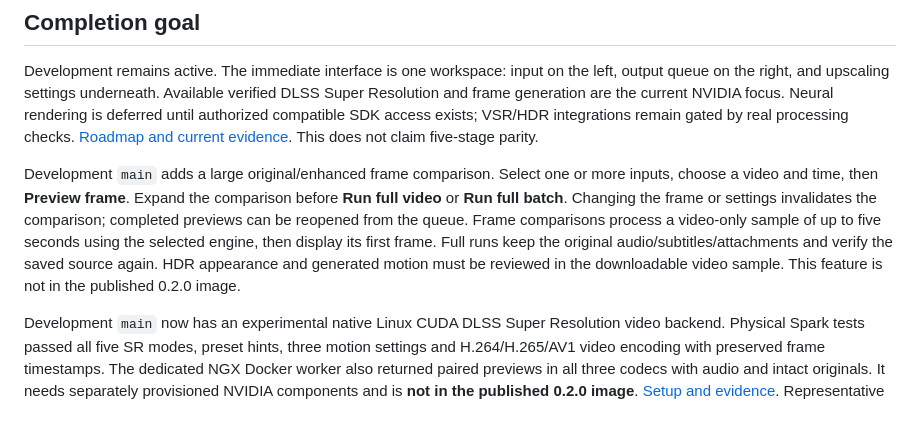
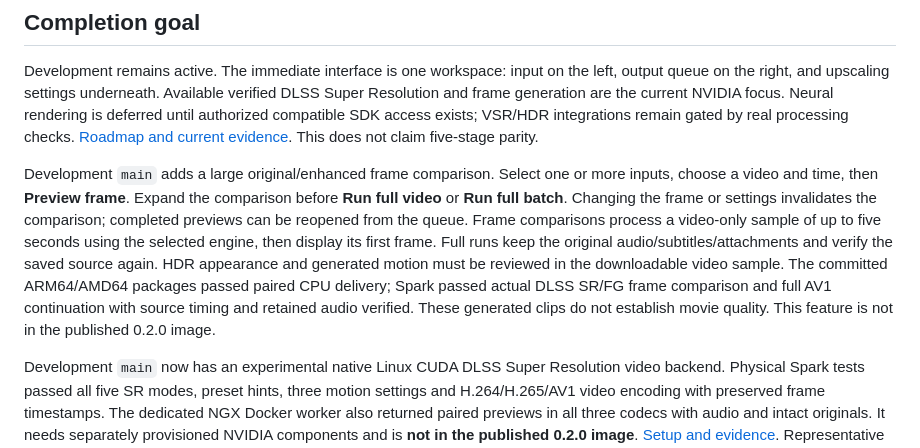
Before and after one commit to thekozugroup/Popcorn-SR, a Markdown page: README.md, the part around the change. Drawn GitHub-style; blank space fills up the shorter version.

Commit message:
Document verified frame comparison and full Spark continuation

```diff
--- a/README.md
+++ b/README.md
@@ -22,7 +22,7 @@ Popcorn Super Resolution is a self-hosted video manager and processing worker. P
 
 Development remains active. The immediate interface is one workspace: input on the left, output queue on the right, and upscaling settings underneath. Available verified DLSS Super Resolution and frame generation are the current NVIDIA focus. Neural rendering is deferred until authorized compatible SDK access exists; VSR/HDR integrations remain gated by real processing checks. [Roadmap and current evidence](docs/nvidia-parity.md). This does not claim five-stage parity.
 
-Development `main` adds a large original/enhanced frame comparison. Select one or more inputs, choose a video and time, then **Preview frame**. Expand the comparison before **Run full video** or **Run full batch**. Changing the frame or settings invalidates the comparison; completed previews can be reopened from the queue. Frame comparisons process a video-only sample of up to five seconds using the selected engine, then display its first frame. Full runs keep the original audio/subtitles/attachments and verify the saved source again. HDR appearance and generated motion must be reviewed in the downloadable video sample. This feature is not in the published 0.2.0 image.
+Development `main` adds a large original/enhanced frame comparison. Select one or more inputs, choose a video and time, then **Preview frame**. Expand the comparison before **Run full video** or **Run full batch**. Changing the frame or settings invalidates the comparison; completed previews can be reopened from the queue. Frame comparisons process a video-only sample of up to five seconds using the selected engine, then display its first frame. Full runs keep the original audio/subtitles/attachments and verify the saved source again. HDR appearance and generated motion must be reviewed in the downloadable video sample. The committed ARM64/AMD64 packages passed paired CPU delivery; Spark passed actual DLSS SR/FG frame comparison and full AV1 continuation with source timing and retained audio verified. These generated clips do not establish movie quality. This feature is not in the published 0.2.0 image.
 
 Development `main` now has an experimental native Linux CUDA DLSS Super Resolution video backend. Physical Spark tests passed all five SR modes, preset hints, three motion settings and H.264/H.265/AV1 video encoding with preserved frame timestamps. The dedicated NGX Docker worker also returned paired previews in all three codecs with audio and intact originals. It needs separately provisioned NVIDIA components and is **not in the published 0.2.0 image**. [Setup and evidence](native/README.md). Representative quality and the other NVIDIA stages remain unfinished.
 
```
Also changed, not shown: working.md (+5 -1 lines).
